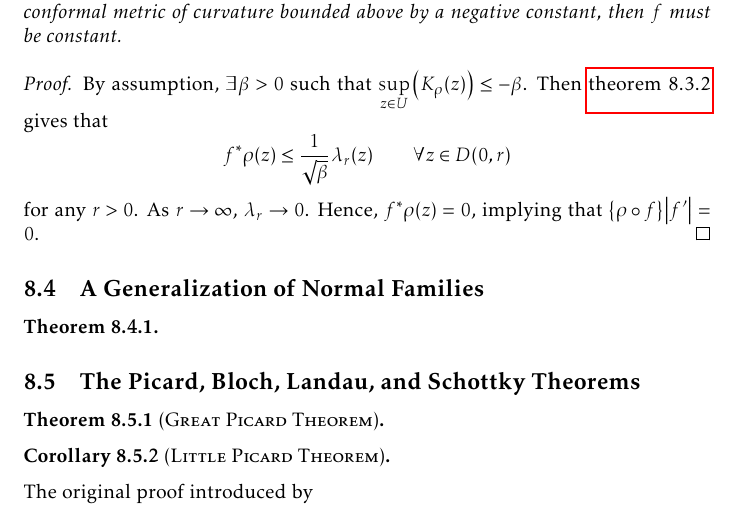
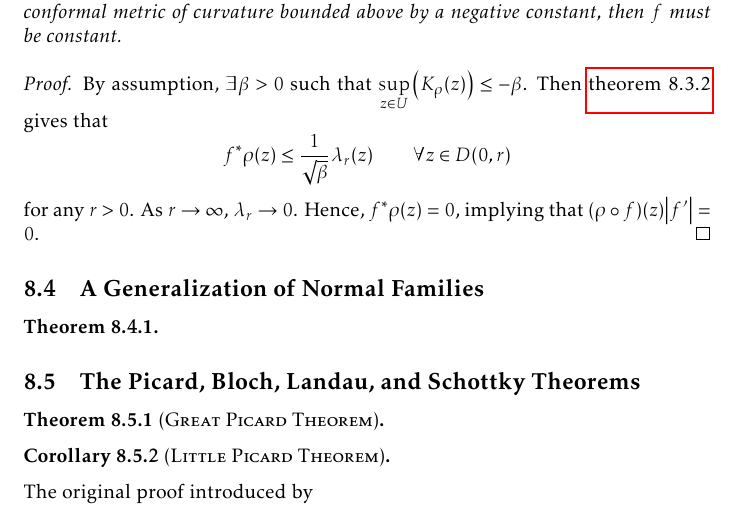
Before and after one commit to slipperking/complex-analysis-latex, a LaTeX document (main.tex): part of page 181 of 192, cut so that both start at the same text. Compiled offline with pdfLaTeX.

Commit message:
overleaf_to_git (Mon Sep 22 21:09:01 2025 -0700): update main.tex from r21874 to r21876

```diff
--- a/main.tex
+++ b/main.tex
@@ -4044,7 +4044,7 @@ Its Gaussian curvature is
     If \(f:\mathbb{C}\to U\) is entire and \(U\) admits a conformal metric of curvature bounded above by a negative constant, then \(f\) must be constant.
 \end{corollary}
 \begin{proof}
-    By assumption, \(\exists\beta>0\) such that \(\sup_{z\in U}\qty(K_\rho(z))\leq-\beta\). Then \cref{crl:generalizedahlfors} gives that \[f^*\rho(z)\leq\frac{1}{\sqrt{\beta}}\lambda_r(z)\qquad\forall z\in D(0,r)\] for any \(r>0\). As \(r\to\infty\), \(\lambda_r\to 0\). Hence, \(f^*\rho(z)=0\), implying that \(\qty{\rho\circ f}\abs{f'}=0\).
+    By assumption, \(\exists\beta>0\) such that \(\sup_{z\in U}\qty(K_\rho(z))\leq-\beta\). Then \cref{crl:generalizedahlfors} gives that \[f^*\rho(z)\leq\frac{1}{\sqrt{\beta}}\lambda_r(z)\qquad\forall z\in D(0,r)\] for any \(r>0\). As \(r\to\infty\), \(\lambda_r\to 0\). Hence, \(f^*\rho(z)=0\), implying that \(\qty(\rho\circ f)(z)\abs{f'}=0\).
 \end{proof}
 \subsection{A Generalization of Normal Families}
 \begin{theorem}
```
